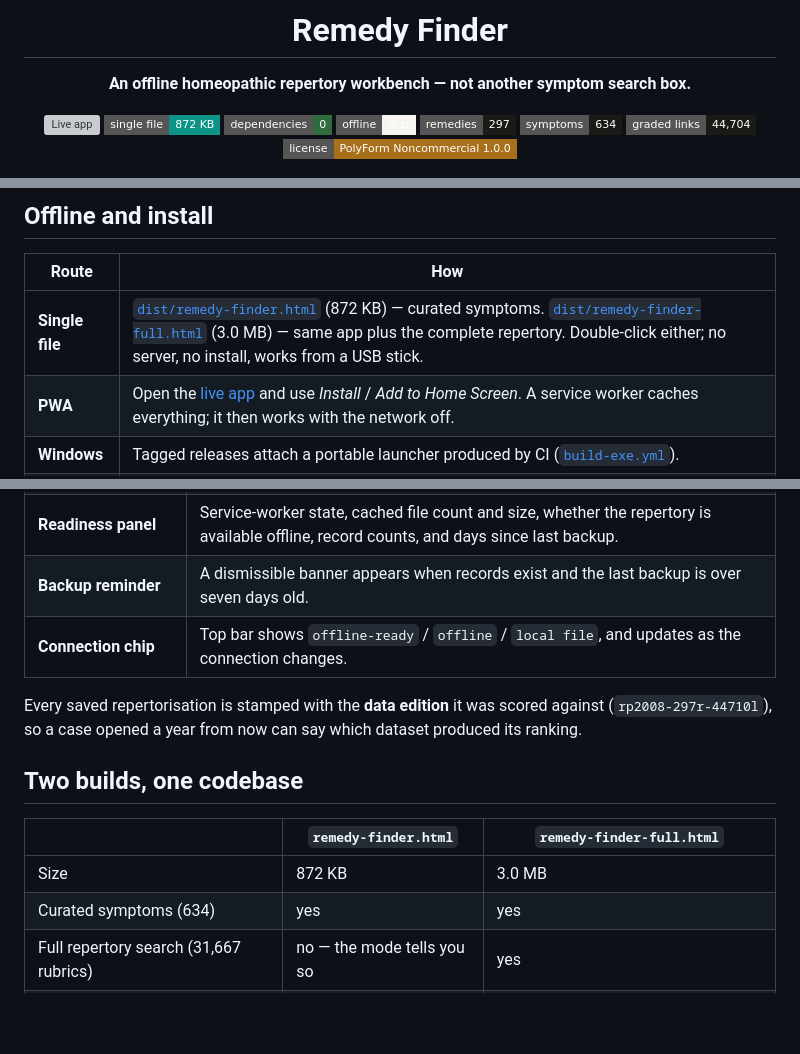
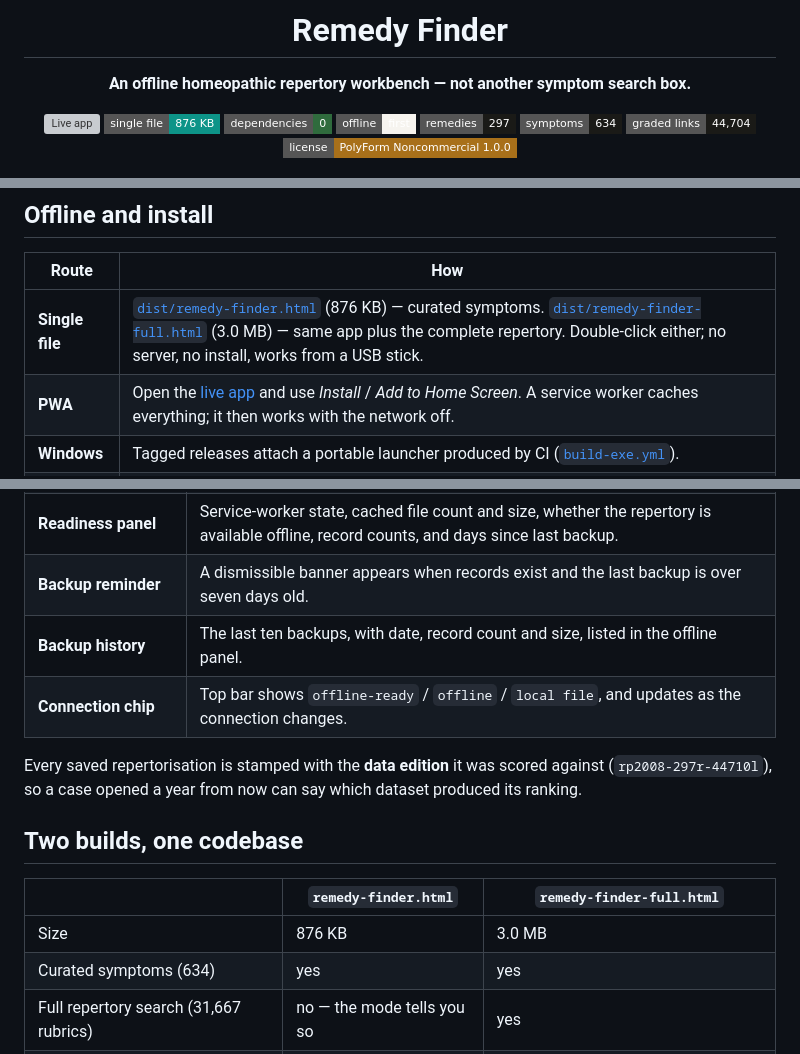
Before and after one commit to drsamonline/remedy-finder, a Markdown page: README.md, 3 parts joined by grey strips. GitHub-like rendering; badges without logos; blank space fills up the shorter version; grey boxes are pictures that could not be loaded.

```diff
--- a/README.md
+++ b/README.md
@@ -5,7 +5,7 @@
 **An offline homeopathic repertory workbench — not another symptom search box.**
 
 [![Live app](https://img.shields.io/badge/live%20app-drsamonline.github.io%2Fremedy--finder-0f766e?style=flat-square)](https://drsamonline.github.io/remedy-finder/)
-[![Single file](https://img.shields.io/badge/single%20file-872%20KB-0d9488?style=flat-square)](dist/remedy-finder.html)
+[![Single file](https://img.shields.io/badge/single%20file-876%20KB-0d9488?style=flat-square)](dist/remedy-finder.html)
 [![No dependencies](https://img.shields.io/badge/dependencies-0-2f6b3d?style=flat-square)](#architecture)
 [![Offline](https://img.shields.io/badge/offline-first-f6f4ef?style=flat-square)](#offline-and-install)
 [![Remedies](https://img.shields.io/badge/remedies-297-1a1a17?style=flat-square)](#the-data)
@@ -81,7 +82,7 @@ Full provenance: [ATTRIBUTION.md](ATTRIBUTION.md).
 
 | Route | How |
 |---|---|
-| **Single file** | [`dist/remedy-finder.html`](dist/remedy-finder.html) (872 KB) — curated symptoms. [`dist/remedy-finder-full.html`](dist/remedy-finder-full.html) (3.0 MB) — same app plus the complete repertory. Double-click either; no server, no install, works from a USB stick. |
+| **Single file** | [`dist/remedy-finder.html`](dist/remedy-finder.html) (876 KB) — curated symptoms. [`dist/remedy-finder-full.html`](dist/remedy-finder-full.html) (3.0 MB) — same app plus the complete repertory. Double-click either; no server, no install, works from a USB stick. |
 | **PWA** | Open the [live app](https://drsamonline.github.io/remedy-finder/) and use *Install* / *Add to Home Screen*. A service worker caches everything; it then works with the network off. |
 | **Windows** | Tagged releases attach a portable launcher produced by CI ([`build-exe.yml`](.github/workflows/build-exe.yml)). |
 | **Android** | Install the PWA (above), or wrap the live URL into an APK with PWABuilder — see [docs/PACKAGING.md](docs/PACKAGING.md). |
@@ -101,6 +102,7 @@ explicit durability layer:
 | **Download everything for offline** | Pre-caches the shell *and* the repertory file, so Repertory mode works with the network off. |
 | **Readiness panel** | Service-worker state, cached file count and size, whether the repertory is available offline, record counts, and days since last backup. |
 | **Backup reminder** | A dismissible banner appears when records exist and the last backup is over seven days old. |
+| **Backup history** | The last ten backups, with date, record count and size, listed in the offline panel. |
 | **Connection chip** | Top bar shows `offline-ready` / `offline` / `local file`, and updates as the connection changes. |
 
 Every saved repertorisation is stamped with the **data edition** it was scored against
@@ -111,7 +113,7 @@ its ranking.
 
 | | `remedy-finder.html` | `remedy-finder-full.html` |
 |---|---|---|
-| Size | 872 KB | 3.0 MB |
+| Size | 876 KB | 3.0 MB |
 | Curated symptoms (634) | yes | yes |
 | Full repertory search (31,667 rubrics) | no — the mode tells you so | yes |
 | Load time | instant | repertory index builds in ~0.3 s on first use |
```
Also changed, not shown: other parts of README.md (+1 -0 lines), CHANGELOG.md (+15 -0 lines), site/screenshots/desktop-offline.png, site/screenshots/desktop-textsearch.png (added), 7 other files.
